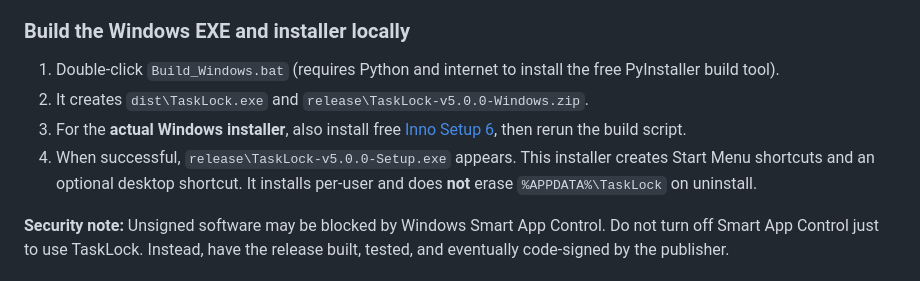
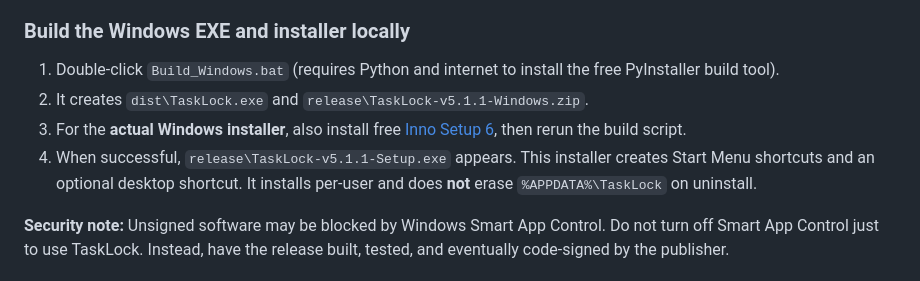
Before and after one commit to jihronyessir-collab/TaskLock, a Markdown page: README.md, the part around one of its changes. Drawn GitHub-style.

```diff
--- a/README.md
+++ b/README.md
@@ -35,9 +35,9 @@
 ### Build the Windows EXE and installer locally
 
 1. Double-click `Build_Windows.bat` (requires Python and internet to install the free PyInstaller build tool).
-2. It creates `dist\TaskLock.exe` and `release\TaskLock-v5.0.0-Windows.zip`.
+2. It creates `dist\TaskLock.exe` and `release\TaskLock-v5.1.1-Windows.zip`.
 3. For the **actual Windows installer**, also install free [Inno Setup 6](https://jrsoftware.org/isinfo.php), then rerun the build script.
-4. When successful, `release\TaskLock-v5.0.0-Setup.exe` appears. This installer creates Start Menu shortcuts and an optional desktop shortcut. It installs per-user and does **not** erase `%APPDATA%\TaskLock` on uninstall.
+4. When successful, `release\TaskLock-v5.1.1-Setup.exe` appears. This installer creates Start Menu shortcuts and an optional desktop shortcut. It installs per-user and does **not** erase `%APPDATA%\TaskLock` on uninstall.
 
 **Security note:** Unsigned software may be blocked by Windows Smart App Control. Do not turn off Smart App Control just to use TaskLock. Instead, have the release built, tested, and eventually code-signed by the publisher.
 
```
Also changed, not shown: other parts of README.md (+34 -18 lines).
